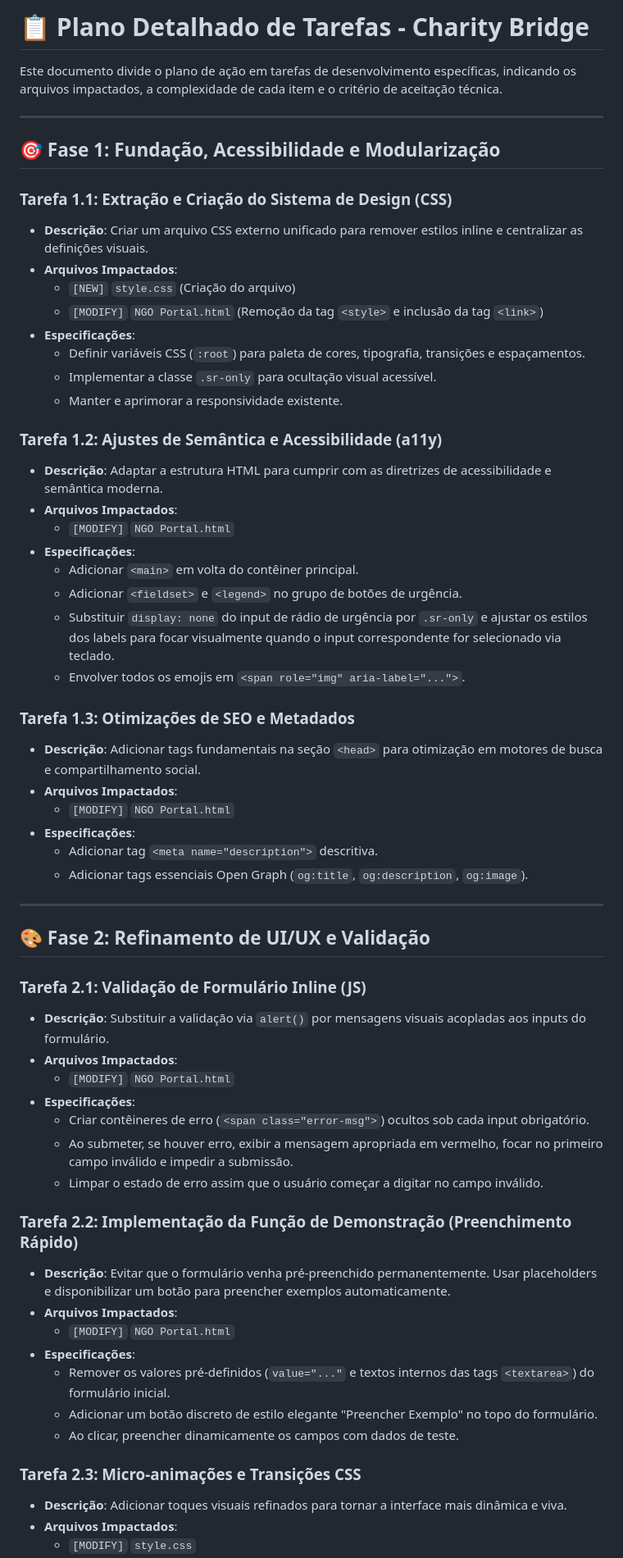
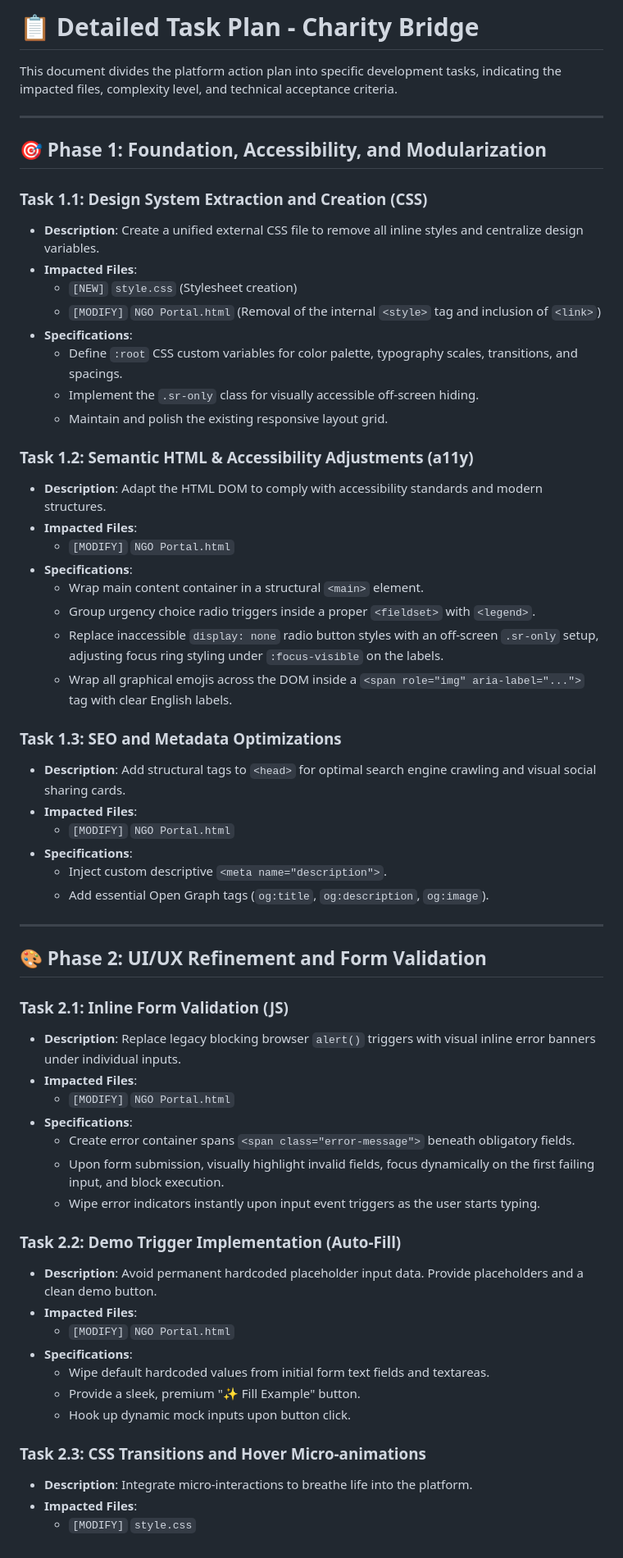
Before and after one commit to marcusant/charitybridge, a Markdown page: task_plan.md, the part around one of its changes. Shown at 82% size. Drawn GitHub-style.

Commit message:
docs: translate development rules, progress tracking, and task plan to English

```diff
--- a/task_plan.md
+++ b/task_plan.md
@@ -1,62 +1,62 @@
-# 📋 Plano Detalhado de Tarefas - Charity Bridge
+# 📋 Detailed Task Plan - Charity Bridge
 
-Este documento divide o plano de ação em tarefas de desenvolvimento específicas, indicando os arquivos impactados, a complexidade de cada item e o critério de aceitação técnica.
+This document divides the platform action plan into specific development tasks, indicating the impacted files, complexity level, and technical acceptance criteria.
 
 ---
 
-## 🎯 Fase 1: Fundação, Acessibilidade e Modularização
+## 🎯 Phase 1: Foundation, Accessibility, and Modularization
 
-### Tarefa 1.1: Extração e Criação do Sistema de Design (CSS)
-*   **Descrição**: Criar um arquivo CSS externo unificado para remover estilos inline e centralizar as definições visuais.
-*   **Arquivos Impactados**:
-    *   `[NEW]` `style.css` (Criação do arquivo)
-    *   `[MODIFY]` `NGO Portal.html` (Remoção da tag `<style>` e inclusão da tag `<link>`)
-*   **Especificações**:
-    *   Definir variáveis CSS (`:root`) para paleta de cores, tipografia, transições e espaçamentos.
-    *   Implementar a classe `.sr-only` para ocultação visual acessível.
-    *   Manter e aprimorar a responsividade existente.
+### Task 1.1: Design System Extraction and Creation (CSS)
+*   **Description**: Create a unified external CSS file to remove all inline styles and centralize design variables.
+*   **Impacted Files**:
+    *   `[NEW]` `style.css` (Stylesheet creation)
+    *   `[MODIFY]` `NGO Portal.html` (Removal of the internal `<style>` tag and inclusion of `<link>`)
+*   **Specifications**:
+    *   Define `:root` CSS custom variables for color palette, typography scales, transitions, and spacings.
+    *   Implement the `.sr-only` class for visually accessible off-screen hiding.
+    *   Maintain and polish the existing responsive layout grid.
 
-### Tarefa 1.2: Ajustes de Semântica e Acessibilidade (a11y)
-*   **Descrição**: Adaptar a estrutura HTML para cumprir com as diretrizes de acessibilidade e semântica moderna.
-*   **Arquivos Impactados**:
+### Task 1.2: Semantic HTML & Accessibility Adjustments (a11y)
+*   **Description**: Adapt the HTML DOM to comply with accessibility standards and modern structures.
+*   **Impacted Files**:
     *   `[MODIFY]` `NGO Portal.html`
-*   **Especificações**:
-    *   Adicionar `<main>` em volta do contêiner principal.
-    *   Adicionar `<fieldset>` e `<legend>` no grupo de botões de urgência.
-    *   Substituir `display: none` do input de rádio de urgência por `.sr-only` e ajustar os estilos dos labels para focar visualmente quando o input correspondente for selecionado via teclado.
-    *   Envolver todos os emojis em `<span role="img" aria-label="...">`.
+*   **Specifications**:
+    *   Wrap main content container in a structural `<main>` element.
+    *   Group urgency choice radio triggers inside a proper `<fieldset>` with `<legend>`.
+    *   Replace inaccessible `display: none` radio button styles with an off-screen `.sr-only` setup, adjusting focus ring styling under `:focus-visible` on the labels.
+    *   Wrap all graphical emojis across the DOM inside a `<span role="img" aria-label="...">` tag with clear English labels.
 
-### Tarefa 1.3: Otimizações de SEO e Metadados
-*   **Descrição**: Adicionar tags fundamentais na seção `<head>` para otimização em motores de busca e compartilhamento social.
-*   **Arquivos Impactados**:
+### Task 1.3: SEO and Metadata Optimizations
+*   **Description**: Add structural tags to `<head>` for optimal search engine crawling and visual social sharing cards.
+*   **Impacted Files**:
     *   `[MODIFY]` `NGO Portal.html`
-*   **Especificações**:
-    *   Adicionar tag `<meta name="description">` descritiva.
-    *   Adicionar tags essenciais Open Graph (`og:title`, `og:description`, `og:image`).
+*   **Specifications**:
+    *   Inject custom descriptive `<meta name="description">`.
+    *   Add essential Open Graph tags (`og:title`, `og:description`, `og:image`).
 
 ---
 
-## 🎨 Fase 2: Refinamento de UI/UX e Validação
+## 🎨 Phase 2: UI/UX Refinement and Form Validation
 
-### Tarefa 2.1: Validação de Formulário Inline (JS)
-*   **Descrição**: Substituir a validação via `alert()` por mensagens visuais acopladas aos inputs do formulário.
-*   **Arquivos Impactados**:
+### Task 2.1: Inline Form Validation (JS)
+*   **Description**: Replace legacy blocking browser `alert()` triggers with visual inline error banners under individual inputs.
+*   **Impacted Files**:
     *   `[MODIFY]` `NGO Portal.html`
-*   **Especificações**:
-    *   Criar contêineres de erro (`<span class="error-msg">`) ocultos sob cada input obrigatório.
-    *   Ao submeter, se houver erro, exibir a mensagem apropriada em vermelho, focar no primeiro campo inválido e impedir a submissão.
-    *   Limpar o estado de erro assim que o usuário começar a digitar no campo inválido.
+*   **Specifications**:
+    *   Create error container spans `<span class="error-message">` beneath obligatory fields.
+    *   Upon form submission, visually highlight invalid fields, focus dynamically on the first failing input, and block execution.
+    *   Wipe error indicators instantly upon input event triggers as the user starts typing.
 
-### Tarefa 2.2: Implementação da Função de Demonstração (Preenchimento Rápido)
-*   **Descrição**: Evitar que o formulário venha pré-preenchido permanentemente. Usar placeholders e disponibilizar um botão para preencher exemplos automaticamente.
-*   **Arquivos Impactados**:
+### Task 2.2: Demo Trigger Implementation (Auto-Fill)
+*   **Description**: Avoid permanent hardcoded placeholder input data. Provide placeholders and a clean demo button.
+*   **Impacted Files**:
     *   `[MODIFY]` `NGO Portal.html`
-*   **Especificações**:
-    *   Remover os valores pré-definidos (`value="..."` e textos internos das tags `<textarea>`) do formulário inicial.
-    *   Adicionar um botão discreto de estilo elegante "Preencher Exemplo" no topo do formulário.
-    *   Ao clicar, preencher dinamicamente os campos com dados de teste.
+*   **Specifications**:
+    *   Wipe default hardcoded values from initial form text fields and textareas.
+    *   Provide a sleek, premium "✨ Fill Example" button.
+    *   Hook up dynamic mock inputs upon button click.
 
-### Tarefa 2.3: Micro-animações e Transições CSS
-*   **Descrição**: Adicionar toques visuais refinados para tornar a interface mais dinâmica e viva.
-*   **Arquivos Impactados**:
+### Task 2.3: CSS Transitions and Hover Micro-animations
+*   **Description**: Integrate micro-interactions to breathe life into the platform.
+*   **Impacted Files**:
     *   `[MODIFY]` `style.css`
```
Also changed, not shown: other parts of task_plan.md (+59 -66 lines), progress.md (+61 -70 lines), rules.md (+62 -62 lines).
